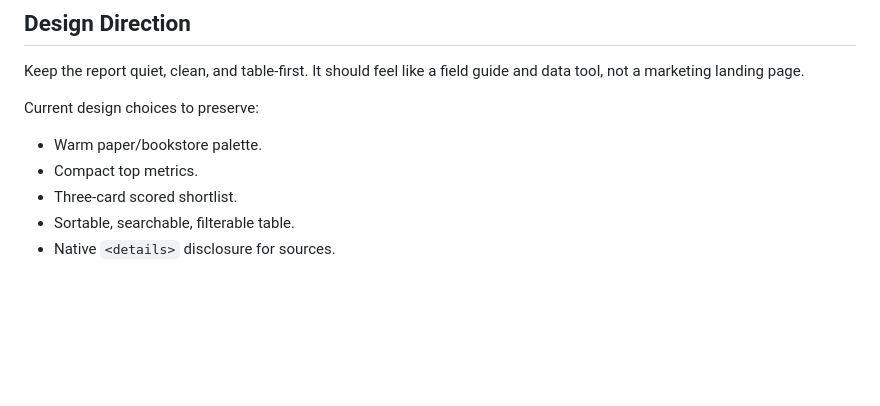
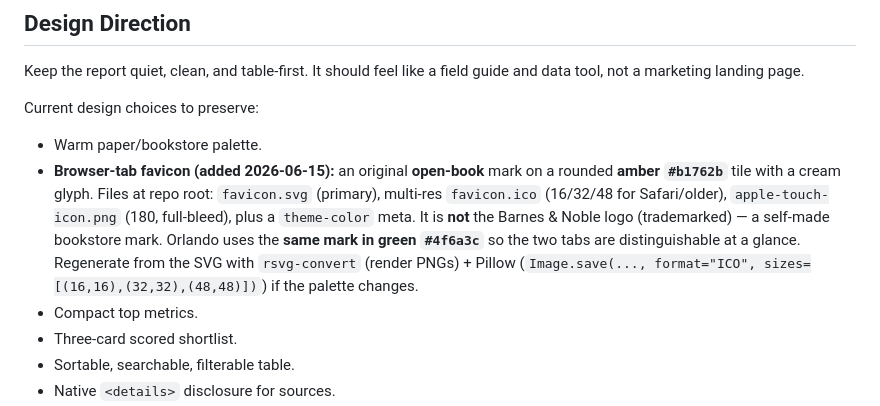
Before and after one commit to dannysilitonga/barnes-and-noble-field-guide, a Markdown page: AGENTS.md, the part around the change. Drawn GitHub-style; blank space fills up the shorter version.

Commit message:
Document favicon / app-icon set in AGENTS.md
Open-book tab mark (amber Brooklyn / green Orlando), file set, and the
rsvg-convert + Pillow regeneration recipe.

Co-Authored-By: Claude Opus 4.8 (1M context) <noreply@anthropic.com>

```diff
--- a/AGENTS.md
+++ b/AGENTS.md
@@ -71,6 +71,7 @@ Keep the report quiet, clean, and table-first. It should feel like a field guide
 Current design choices to preserve:
 
 - Warm paper/bookstore palette.
+- **Browser-tab favicon (added 2026-06-15):** an original **open-book** mark on a rounded **amber `#b1762b`** tile with a cream glyph. Files at repo root: `favicon.svg` (primary), multi-res `favicon.ico` (16/32/48 for Safari/older), `apple-touch-icon.png` (180, full-bleed), plus a `theme-color` meta. It is **not** the Barnes & Noble logo (trademarked) — a self-made bookstore mark. Orlando uses the **same mark in green `#4f6a3c`** so the two tabs are distinguishable at a glance. Regenerate from the SVG with `rsvg-convert` (render PNGs) + Pillow (`Image.save(..., format="ICO", sizes=[(16,16),(32,32),(48,48)])`) if the palette changes.
 - Compact top metrics.
 - Three-card scored shortlist.
 - Sortable, searchable, filterable table.
```
